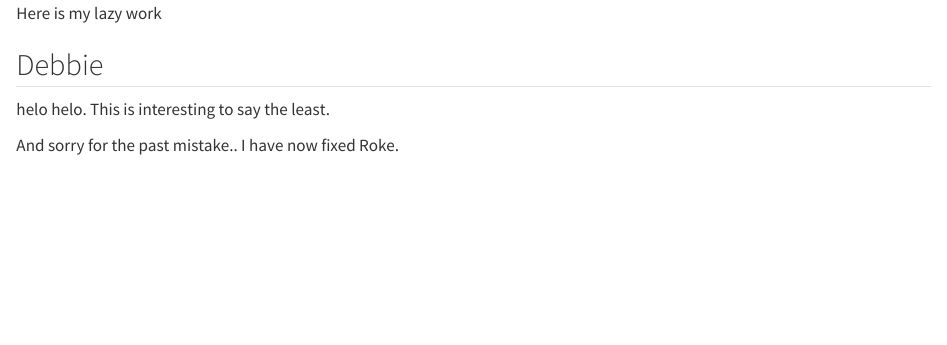
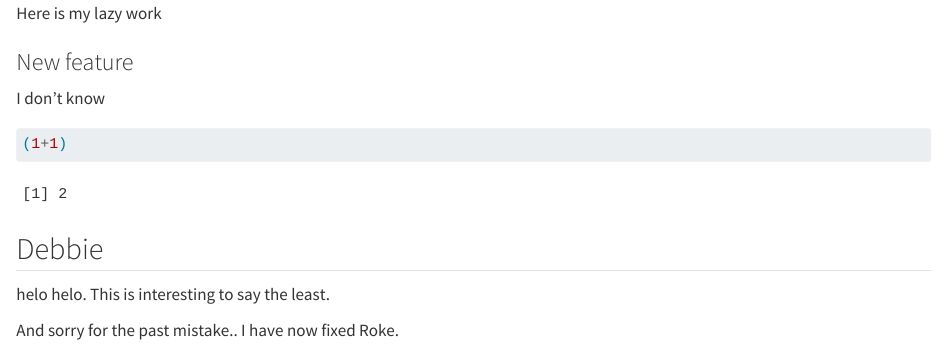
Before and after one commit to rforbiodatascience26/group28, a Quarto document (group_document.qmd): the page in a window 1100 px wide, from 760 px down. Rendered offline with R 4.5, knitr and Pandoc in place of Quarto, with nearby package versions.

Commit message:
Adding to my branch

````diff
--- a/group_document.qmd
+++ b/group_document.qmd
@@ -28,6 +28,14 @@ library("here")
 
 Here is my lazy work
 
+### New feature
+
+I don't know
+
+```{r}
+(1+1)
+```
+
 ## Debbie
 
 helo helo. This is interesting to say the least.
````
